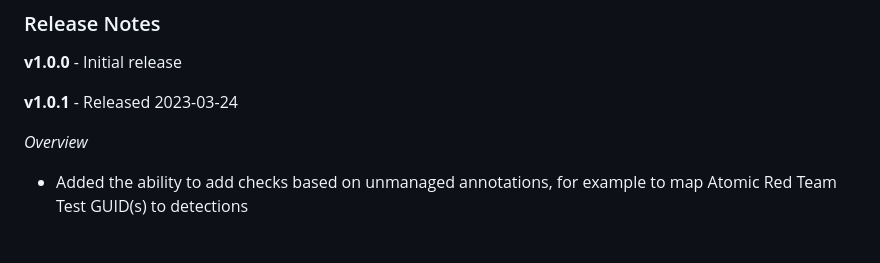
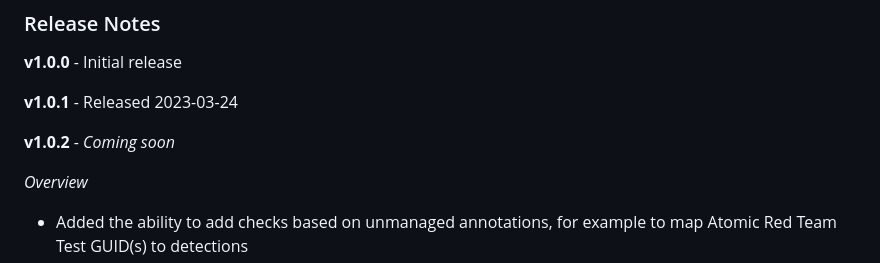
Before and after one commit to traceflow/SA-DetectionInsight, a Markdown page: README.md, the part around the change. GitHub-like rendering; blank space fills up the shorter version.

```diff
--- a/README.md
+++ b/README.md
@@ -16,6 +16,8 @@
 **v1.0.0** - Initial release
 
 **v1.0.1** - Released 2023-03-24
+
+**v1.0.2** - _Coming soon_
 
 _Overview_
 
```
